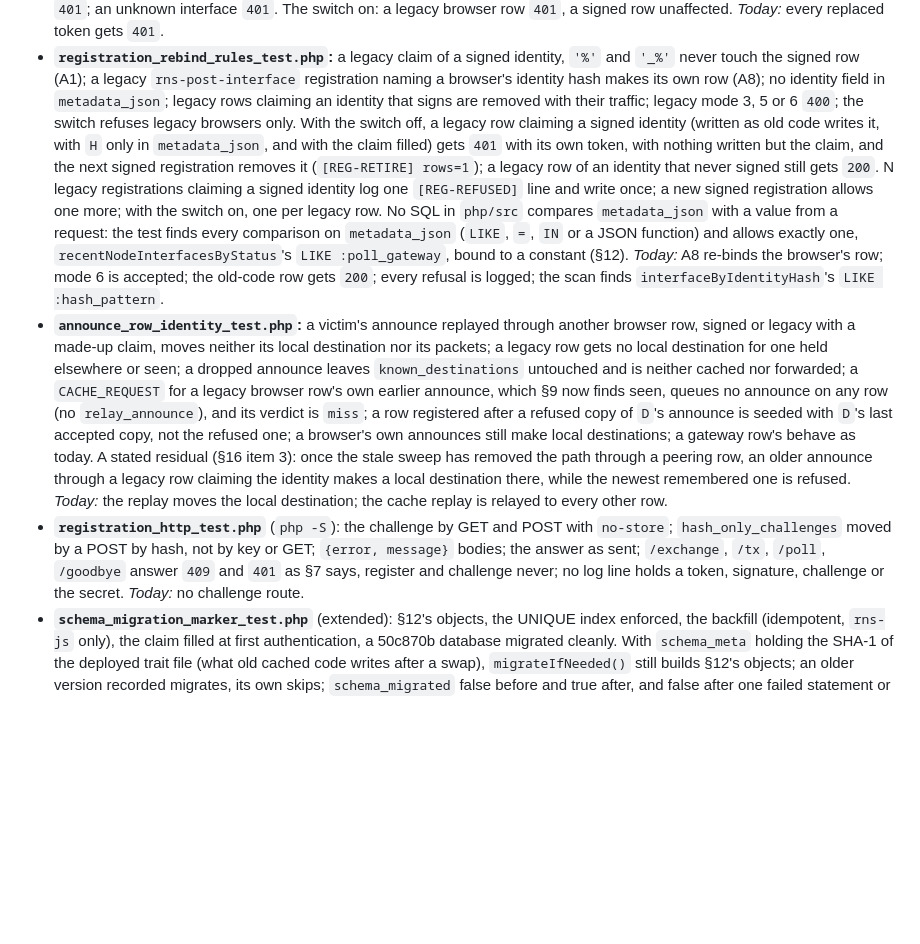
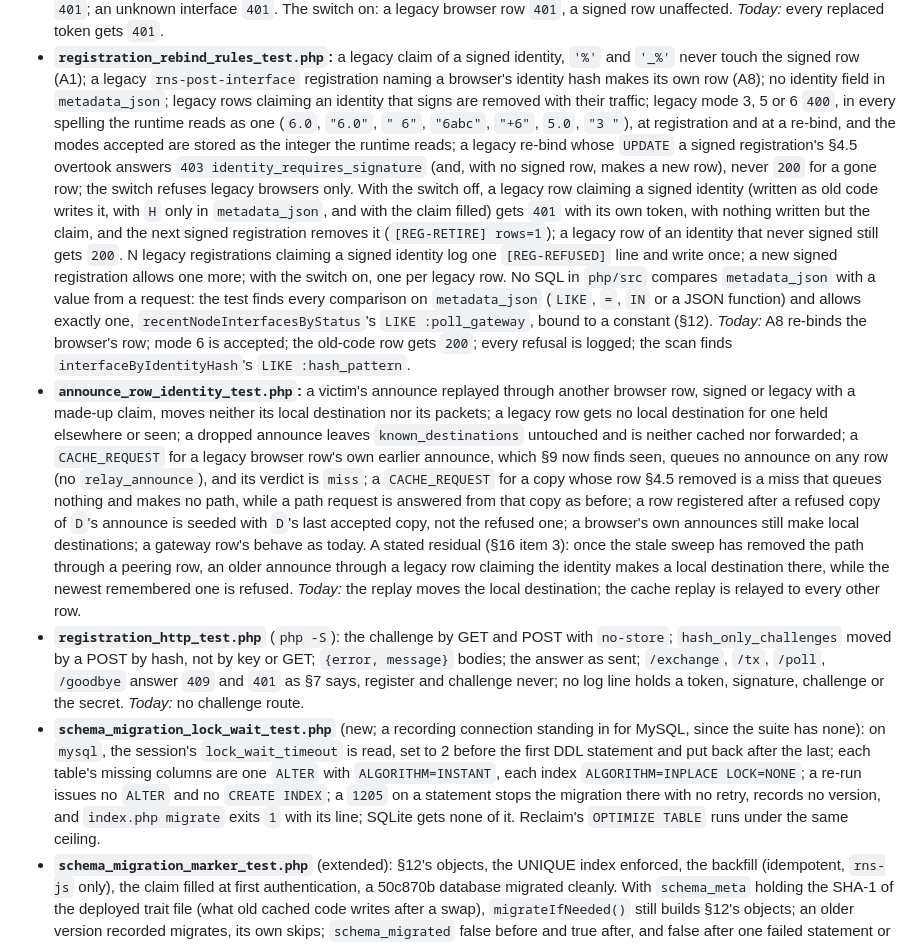
Before and after one commit to jrl290/Reticulum-post, a Markdown page: REGISTRATION-STAGE1.md, the part around the change. GitHub-like rendering; blank space fills up the shorter version.

Commit message:
REGISTRATION-STAGE1.md §14: the tests the PHP review's fixes added

```diff
--- a/REGISTRATION-STAGE1.md
+++ b/REGISTRATION-STAGE1.md
@@ -1012,7 +1012,12 @@ with a bound that only fails it.
   `rns-post-interface` registration naming a browser's identity hash makes its
   own row (A8); no identity field in `metadata_json`; legacy rows claiming an
   identity that signs are removed with their traffic; legacy mode 3, 5 or 6
-  `400`; the switch refuses legacy browsers only. With the switch off, a
+  `400`, in every spelling the runtime reads as one (`6.0`, `"6.0"`, `" 6"`,
+  `"6abc"`, `"+6"`, `5.0`, `"3 "`), at registration and at a re-bind, and the
+  modes accepted are stored as the integer the runtime reads; a legacy re-bind
+  whose `UPDATE` a signed registration's §4.5 overtook answers `403
+  identity_requires_signature` (and, with no signed row, makes a new row), never
+  `200` for a gone row; the switch refuses legacy browsers only. With the switch off, a
   legacy row claiming a signed identity (written as old code writes it, with
   `H` only in `metadata_json`, and with the claim filled) gets `401` with its
   own token, with nothing written but the claim, and the next signed
@@ -1034,7 +1039,9 @@ with a bound that only fails it.
   `known_destinations` untouched and is neither cached nor forwarded; a
   `CACHE_REQUEST` for a legacy browser row's own earlier announce, which §9
   now finds seen, queues no announce on any row (no `relay_announce`), and
-  its verdict is `miss`; a row registered after a refused copy of `D`'s
+  its verdict is `miss`; a `CACHE_REQUEST` for a copy whose row §4.5 removed
+  is a miss that queues nothing and makes no path, while a path request is
+  answered from that copy as before; a row registered after a refused copy of `D`'s
   announce is seeded with `D`'s last accepted copy, not the refused one; a
   browser's own announces still make local destinations; a gateway row's
   behave as today. A stated residual (§16 item 3): once the stale sweep has
@@ -1048,6 +1055,15 @@ with a bound that only fails it.
   `/poll`, `/goodbye` answer `409` and `401` as §7 says, register and
   challenge never; no log line holds a token, signature, challenge or the
   secret. *Today:* no challenge route.
+- **`schema_migration_lock_wait_test.php`** (new; a recording connection
+  standing in for MySQL, since the suite has none): on `mysql`, the session's
+  `lock_wait_timeout` is read, set to 2 before the first DDL statement and put
+  back after the last; each table's missing columns are one `ALTER` with
+  `ALGORITHM=INSTANT`, each index `ALGORITHM=INPLACE LOCK=NONE`; a re-run
+  issues no `ALTER` and no `CREATE INDEX`; a `1205` on a statement stops the
+  migration there with no retry, records no version, and `index.php migrate`
+  exits `1` with its line; SQLite gets none of it. Reclaim's `OPTIMIZE TABLE`
+  runs under the same ceiling.
 - **`schema_migration_marker_test.php`** (extended): §12's objects, the
   UNIQUE index enforced, the backfill (idempotent, `rns-js` only), the claim
   filled at first authentication, a 50c870b database migrated cleanly. With
```
